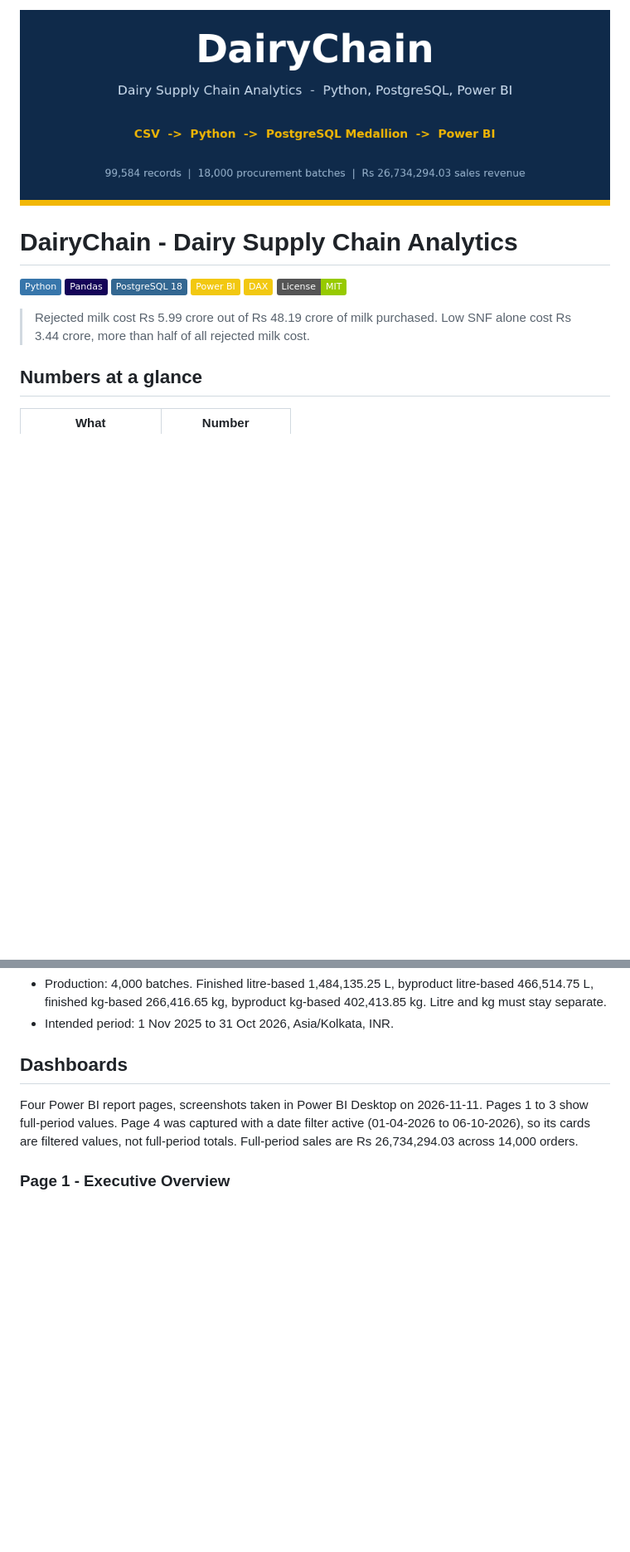
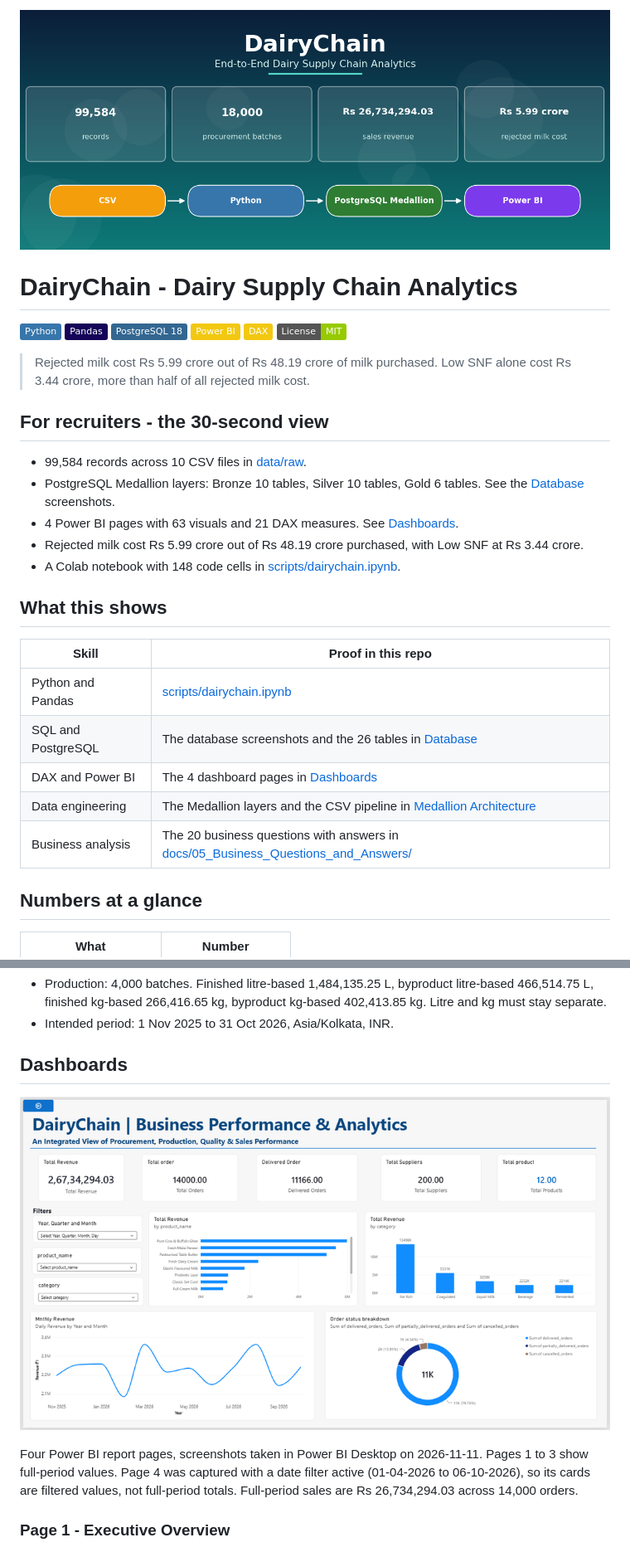
Before and after one commit to Sonu-mj/dairychain, a Markdown page: README.md, 2 parts joined by grey strips. Shown at 83% size. Drawn GitHub-style; pictures changed too: docs/assets/dashboards-preview.gif (added), docs/assets/hero-banner.png; badges without logos; blank space fills up the shorter version.

Commit message:
Redesign the README to convince a recruiter in 30 seconds
- New hero banner: gradient, 4 stat cards, flow chips
- Animated GIF preview of all 4 Power BI dashboard pages
- New 30-second view for recruiters with proof links
- New What this shows table mapping skills to proof
- Database screenshots and digital diagram already in place

```diff
--- a/README.md
+++ b/README.md
@@ -10,6 +10,24 @@
 ![License: MIT](https://img.shields.io/badge/License-MIT-green)
 
 > Rejected milk cost Rs 5.99 crore out of Rs 48.19 crore of milk purchased. Low SNF alone cost Rs 3.44 crore, more than half of all rejected milk cost.
+
+## For recruiters - the 30-second view
+
+- 99,584 records across 10 CSV files in [data/raw](data/raw).
+- PostgreSQL Medallion layers: Bronze 10 tables, Silver 10 tables, Gold 6 tables. See the [Database](#database) screenshots.
+- 4 Power BI pages with 63 visuals and 21 DAX measures. See [Dashboards](#dashboards).
+- Rejected milk cost Rs 5.99 crore out of Rs 48.19 crore purchased, with Low SNF at Rs 3.44 crore.
+- A Colab notebook with 148 code cells in [scripts/dairychain.ipynb](scripts/dairychain.ipynb).
+
+## What this shows
+
+| Skill | Proof in this repo |
+|---|---|
+| Python and Pandas | [scripts/dairychain.ipynb](scripts/dairychain.ipynb) |
+| SQL and PostgreSQL | The database screenshots and the 26 tables in [Database](#database) |
+| DAX and Power BI | The 4 dashboard pages in [Dashboards](#dashboards) |
+| Data engineering | The Medallion layers and the CSV pipeline in [Medallion Architecture](#medallion-architecture) |
+| Business analysis | The 20 business questions with answers in [docs/05_Business_Questions_and_Answers/](docs/05_Business_Questions_and_Answers/) |
 
 ## Numbers at a glance
 
@@ -84,6 +104,8 @@ This is the material fact a reader must know first. The data is synthetic, not r
 - Intended period: 1 Nov 2025 to 31 Oct 2026, Asia/Kolkata, INR.
 
 ## Dashboards
+
+![All 4 report pages](docs/assets/dashboards-preview.gif)
 
 Four Power BI report pages, screenshots taken in Power BI Desktop on 2026-11-11. Pages 1 to 3 show full-period values. Page 4 was captured with a date filter active (01-04-2026 to 06-10-2026), so its cards are filtered values, not full-period totals. Full-period sales are Rs 26,734,294.03 across 14,000 orders.
 
```
Also changed, not shown: other parts of README.md (+2 -0 lines).
